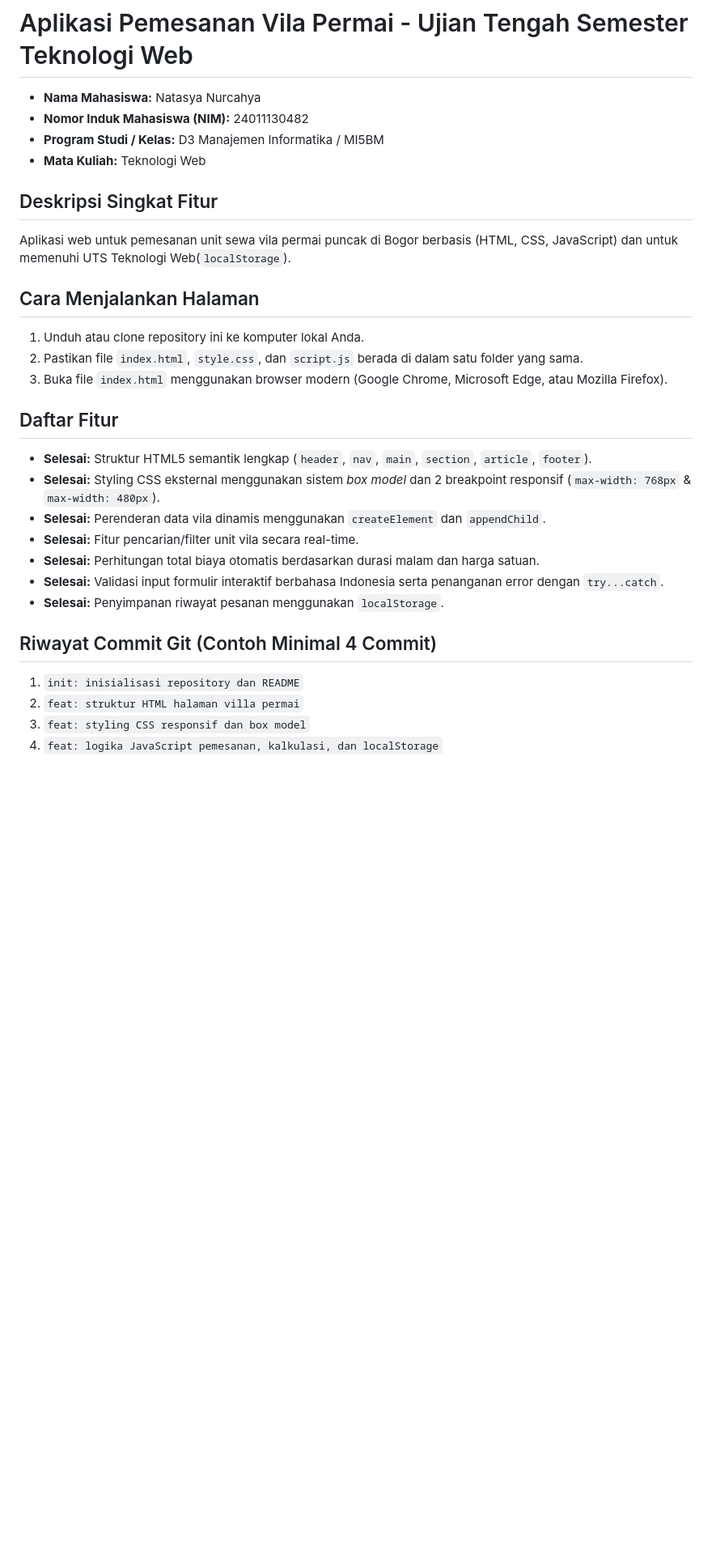
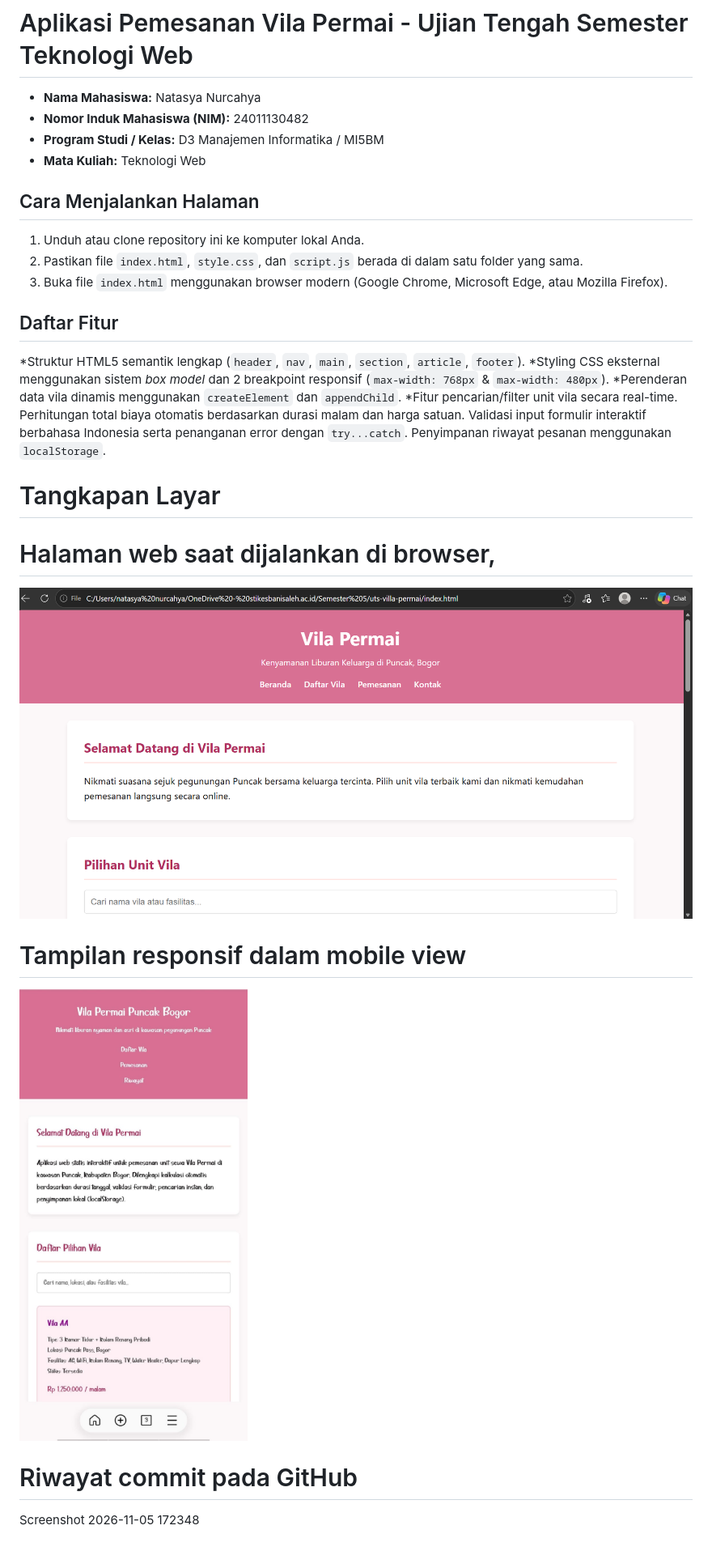
Before and after one commit to natasyanurcahya2024-netizen/uts-vila-permai-24011130482, a Markdown page: README.md, the part around the change. Shown at 81% size. GitHub-like rendering; pictures changed too: Mobile view.jpeg (added), image-1.png (added); blank space fills up the shorter version.

```diff
--- a/README.md
+++ b/README.md
@@ -5,8 +5,6 @@
 * **Program Studi / Kelas:** D3 Manajemen Informatika / MI5BM
 * **Mata Kuliah:** Teknologi Web
 
-## Deskripsi Singkat Fitur
-Aplikasi web untuk pemesanan unit sewa vila permai puncak di Bogor berbasis (HTML, CSS, JavaScript) dan untuk memenuhi UTS Teknologi Web(`localStorage`).
 
 ## Cara Menjalankan Halaman
 1. Unduh atau clone repository ini ke komputer lokal Anda.
@@ -14,16 +12,20 @@ Aplikasi web untuk pemesanan unit sewa vila permai puncak di Bogor berbasis (HTM
 3. Buka file `index.html` menggunakan browser modern (Google Chrome, Microsoft Edge, atau Mozilla Firefox).
 
 ## Daftar Fitur
-* **Selesai:** Struktur HTML5 semantik lengkap (`header`, `nav`, `main`, `section`, `article`, `footer`).
-* **Selesai:** Styling CSS eksternal menggunakan sistem *box model* dan 2 breakpoint responsif (`max-width: 768px` & `max-width: 480px`).
-* **Selesai:** Perenderan data vila dinamis menggunakan `createElement` dan `appendChild`.
-* **Selesai:** Fitur pencarian/filter unit vila secara real-time.
-* **Selesai:** Perhitungan total biaya otomatis berdasarkan durasi malam dan harga satuan.
-* **Selesai:** Validasi input formulir interaktif berbahasa Indonesia serta penanganan error dengan `try...catch`.
-* **Selesai:** Penyimpanan riwayat pesanan menggunakan `localStorage`.
+*Struktur HTML5 semantik lengkap (`header`, `nav`, `main`, `section`, `article`, `footer`).
+*Styling CSS eksternal menggunakan sistem *box model* dan 2 breakpoint responsif (`max-width: 768px` & `max-width: 480px`).
+*Perenderan data vila dinamis menggunakan `createElement` dan `appendChild`.
+*Fitur pencarian/filter unit vila secara real-time.
+Perhitungan total biaya otomatis berdasarkan durasi malam dan harga satuan.
+Validasi input formulir interaktif berbahasa Indonesia serta penanganan error dengan `try...catch`.
+Penyimpanan riwayat pesanan menggunakan `localStorage`.
 
-## Riwayat Commit Git (Contoh Minimal 4 Commit)
-1. `init: inisialisasi repository dan README`
-2. `feat: struktur HTML halaman villa permai`
-3. `feat: styling CSS responsif dan box model`
-4. `feat: logika JavaScript pemesanan, kalkulasi, dan localStorage`
+# Tangkapan Layar
+# Halaman web saat dijalankan di browser,
+![alt text](image-1.png)
+
+# Tampilan responsif dalam mobile view
+![alt text](<Mobile view.jpeg>)
+
+# Riwayat commit pada GitHub
+Screenshot 2026-11-05 172348
```
